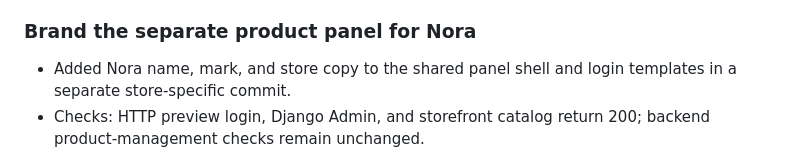
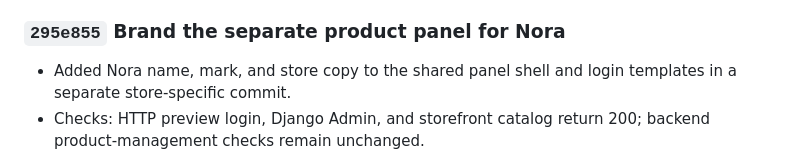
Before and after one commit to Tarokh11/vt-shop, a Markdown page: docs/IMPLEMENTATION_HISTORY.md, the part around the change. Drawn GitHub-style.

Commit message:
Record product panel implementation commits

```diff
--- a/docs/IMPLEMENTATION_HISTORY.md
+++ b/docs/IMPLEMENTATION_HISTORY.md
@@ -12,7 +12,7 @@
   writes through both panels plus inventory adjustment. Browser visual QA is
   pending because no browser is connected; preview runs at port 8010.
 
-### Brand the separate product panel for Nora
+### `295e855` Brand the separate product panel for Nora
 
 - Added Nora name, mark, and store copy to the shared panel shell and login
   templates in a separate store-specific commit.
```
